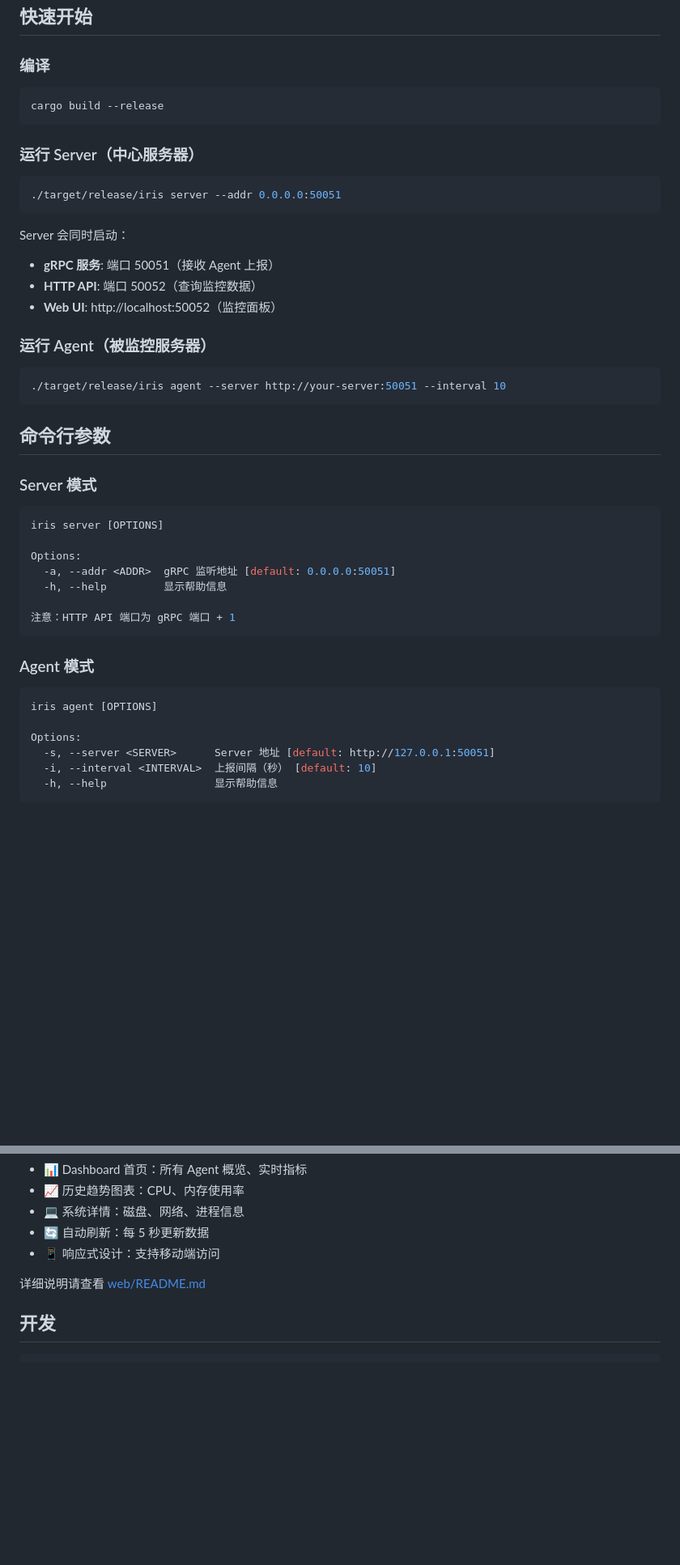
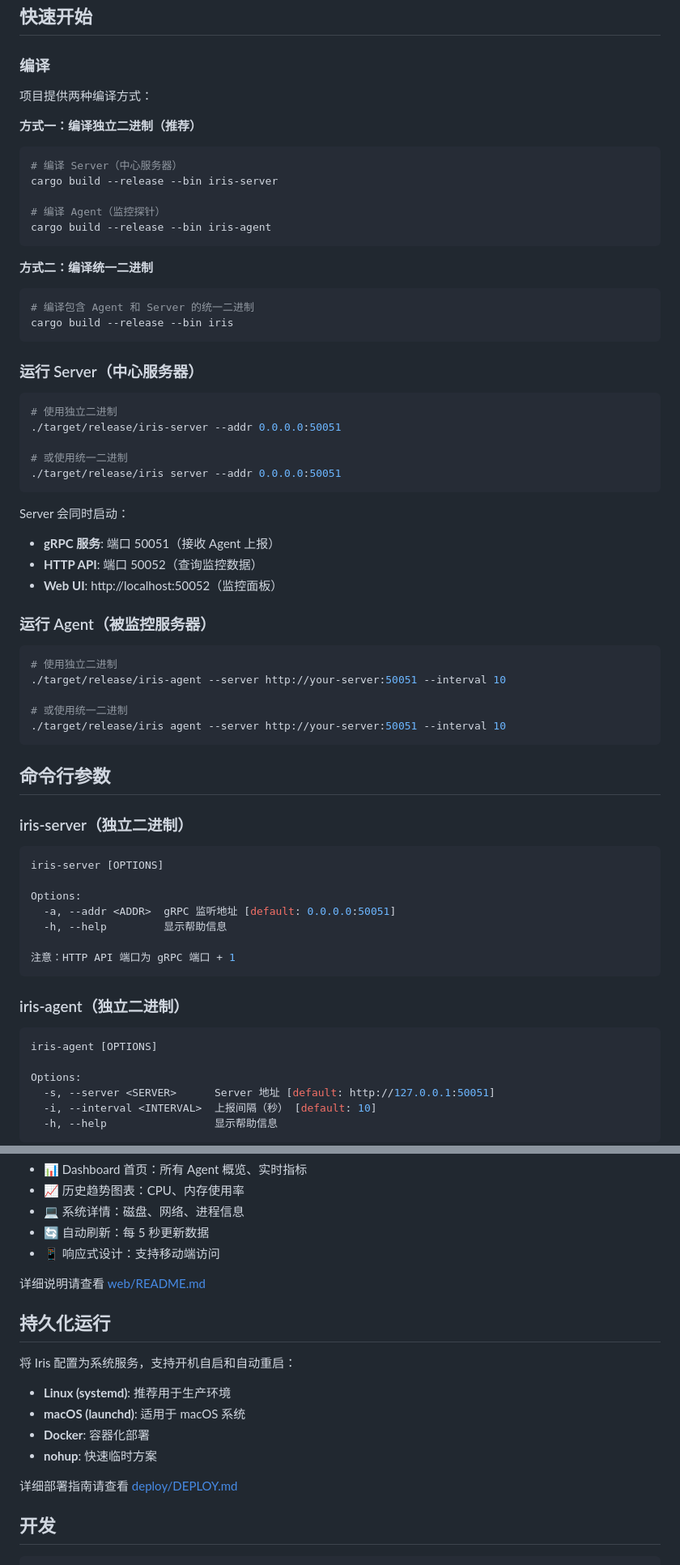
Before and after one commit to ablate-ai/iris, a Markdown page: README.md, 2 parts joined by grey strips. Shown at 81% size. Drawn GitHub-style; blank space fills up the shorter version.

Commit message:
docs: 更新独立二进制使用说明
- 补充独立二进制和统一二进制两种编译方式
- 更新命令行参数文档，区分 iris-agent 和 iris-server
- 添加持久化运行部署指南链接

Co-Authored-By: Claude Sonnet 4.5 <noreply@anthropic.com>

````diff
--- a/README.md
+++ b/README.md
@@ -15,13 +15,32 @@
 
 ### 编译
 
+项目提供两种编译方式：
+
+**方式一：编译独立二进制（推荐）**
+
 ```bash
-cargo build --release
+# 编译 Server（中心服务器）
+cargo build --release --bin iris-server
+
+# 编译 Agent（监控探针）
+cargo build --release --bin iris-agent
+```
+
+**方式二：编译统一二进制**
+
+```bash
+# 编译包含 Agent 和 Server 的统一二进制
+cargo build --release --bin iris
 ```
 
 ### 运行 Server（中心服务器）
 
 ```bash
+# 使用独立二进制
+./target/release/iris-server --addr 0.0.0.0:50051
+
+# 或使用统一二进制
 ./target/release/iris server --addr 0.0.0.0:50051
 ```
 
@@ -33,15 +52,19 @@ Server 会同时启动：
 ### 运行 Agent（被监控服务器）
 
 ```bash
+# 使用独立二进制
+./target/release/iris-agent --server http://your-server:50051 --interval 10
+
+# 或使用统一二进制
 ./target/release/iris agent --server http://your-server:50051 --interval 10
 ```
 
 ## 命令行参数
 
-### Server 模式
+### iris-server（独立二进制）
 
 ```bash
-iris server [OPTIONS]
+iris-server [OPTIONS]
 
 Options:
   -a, --addr <ADDR>  gRPC 监听地址 [default: 0.0.0.0:50051]
@@ -50,10 +73,10 @@ Options:
 注意：HTTP API 端口为 gRPC 端口 + 1
 ```
 
-### Agent 模式
+### iris-agent（独立二进制）
 
 ```bash
-iris agent [OPTIONS]
+iris-agent [OPTIONS]
 
 Options:
   -s, --server <SERVER>      Server 地址 [default: http://127.0.0.1:50051]
@@ -115,6 +138,17 @@ curl "http://localhost:50052/api/agents/agent-hostname/metrics/history?limit=100
 
 详细说明请查看 [web/README.md](web/README.md)
 
+## 持久化运行
+
+将 Iris 配置为系统服务，支持开机自启和自动重启：
+
+- **Linux (systemd)**: 推荐用于生产环境
+- **macOS (launchd)**: 适用于 macOS 系统
+- **Docker**: 容器化部署
+- **nohup**: 快速临时方案
+
+详细部署指南请查看 [deploy/DEPLOY.md](deploy/DEPLOY.md)
+
 ## 开发
 
 ```bash
````
